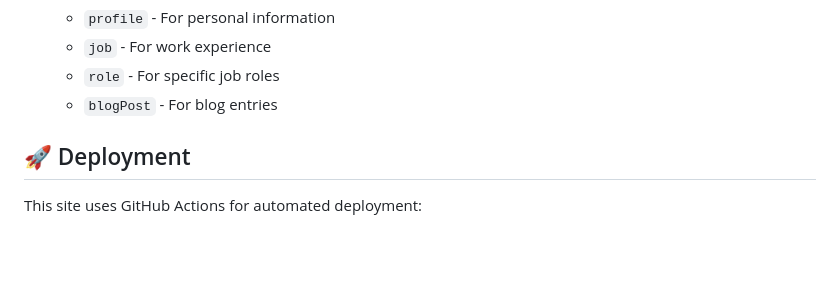
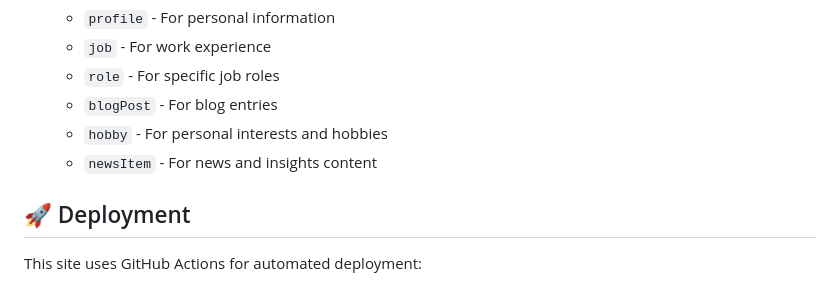
Before and after one commit to apenaloza7/personal-site, a Markdown page: README.md, the part around the change printed below. Drawn GitHub-style; blank space fills up the shorter version.

```diff
--- a/README.md
+++ b/README.md
@@ -193,6 +237,8 @@ To enable dynamic content loading:
     - `job` - For work experience
     - `role` - For specific job roles
     - `blogPost` - For blog entries
+    - `hobby` - For personal interests and hobbies
+    - `newsItem` - For news and insights content
 
 ## 🚀 Deployment
 
```
Also changed, not shown: other parts of README.md (+91 -47 lines).
